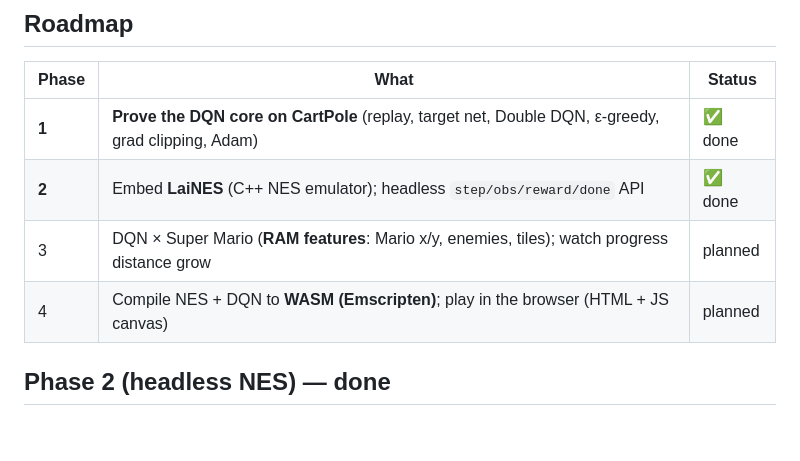
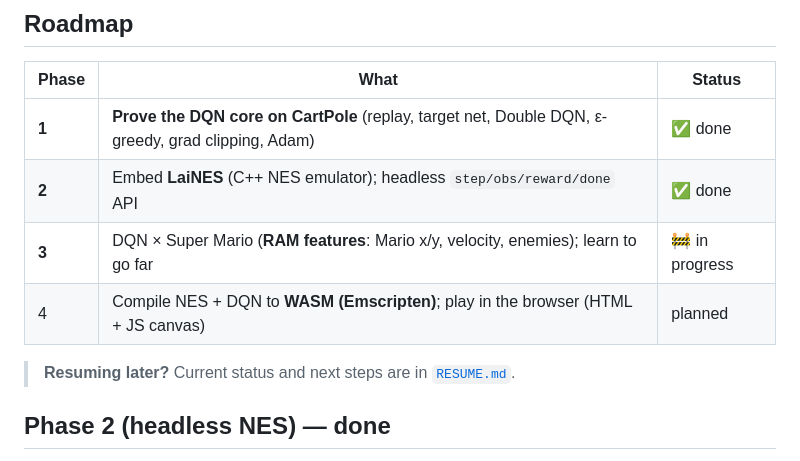
Before and after one commit to yomei-o/mario_dqn_cpp, a Markdown page: README.en.md, the part around the change. Drawn GitHub-style; blank space fills up the shorter version.

Commit message:
docs: sync English README roadmap (Phase 3 in progress) + RESUME link

```diff
--- a/README.en.md
+++ b/README.en.md
@@ -15,8 +15,10 @@ The autograd is reused from [mini-yolov5-cpp](https://github.com/yomei-o/mini-yo
 |------|------|--------|
 | **1** | **Prove the DQN core on CartPole** (replay, target net, Double DQN, ε-greedy, grad clipping, Adam) | ✅ done |
 | **2** | Embed **LaiNES** (C++ NES emulator); headless `step/obs/reward/done` API | ✅ done |
-| 3 | DQN × Super Mario (**RAM features**: Mario x/y, enemies, tiles); watch progress distance grow | planned |
+| **3** | DQN × Super Mario (**RAM features**: Mario x/y, velocity, enemies); learn to go far | 🚧 in progress |
 | 4 | Compile NES + DQN to **WASM (Emscripten)**; play in the browser (HTML + JS canvas) | planned |
+
+> **Resuming later?** Current status and next steps are in [`RESUME.md`](RESUME.md).
 
 ## Phase 2 (headless NES) — done
 
```
